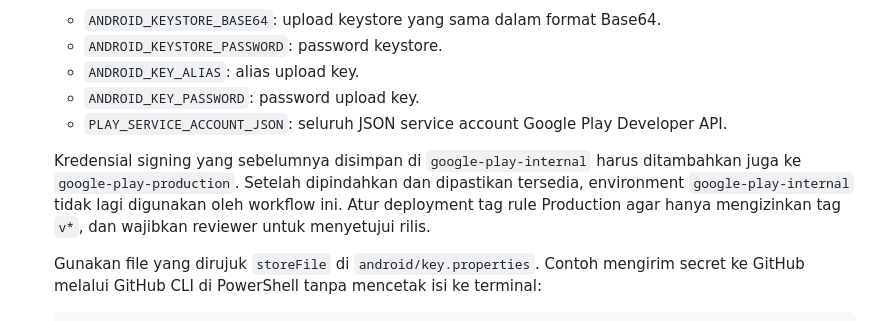
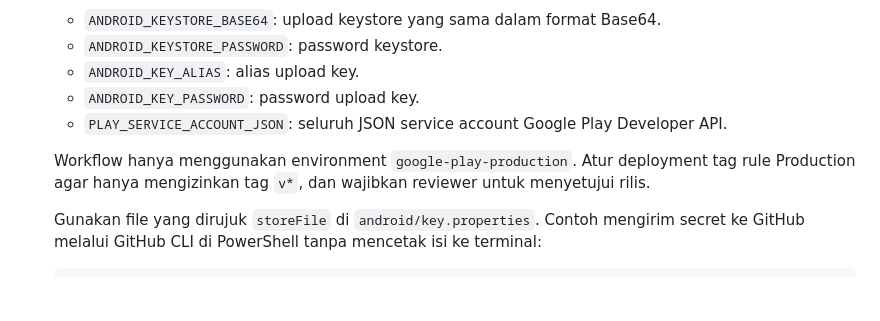
Before and after one commit to iqbalmaulana03/pujangga-pos, a Markdown page: docs/CI-CD.md, the part around the change. Drawn GitHub-style; blank space fills up the shorter version.

Commit message:
docs: reflect production-only Play environment

```diff
--- a/docs/CI-CD.md
+++ b/docs/CI-CD.md
@@ -21,7 +21,7 @@ Contoh tag: `v1.2.2+3`. Angka setelah `+` menjadi Android `versionCode`. Sebelum
    - `ANDROID_KEY_PASSWORD`: password upload key.
    - `PLAY_SERVICE_ACCOUNT_JSON`: seluruh JSON service account Google Play Developer API.
 
-   Kredensial signing yang sebelumnya disimpan di `google-play-internal` harus ditambahkan juga ke `google-play-production`. Setelah dipindahkan dan dipastikan tersedia, environment `google-play-internal` tidak lagi digunakan oleh workflow ini. Atur deployment tag rule Production agar hanya mengizinkan tag `v*`, dan wajibkan reviewer untuk menyetujui rilis.
+   Workflow hanya menggunakan environment `google-play-production`. Atur deployment tag rule Production agar hanya mengizinkan tag `v*`, dan wajibkan reviewer untuk menyetujui rilis.
 
    Gunakan file yang dirujuk `storeFile` di `android/key.properties`. Contoh mengirim secret ke GitHub melalui GitHub CLI di PowerShell tanpa mencetak isi ke terminal:
 
```
